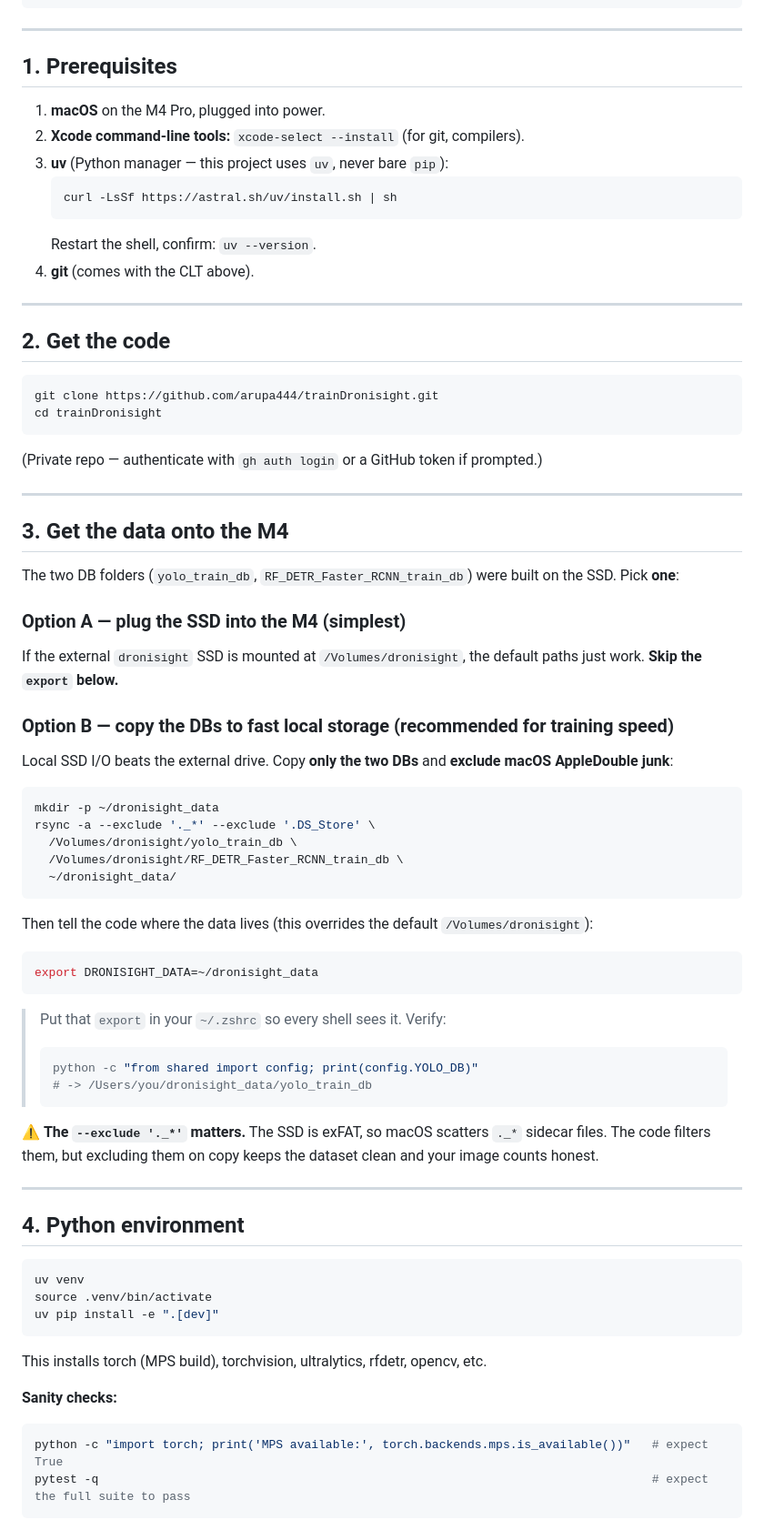
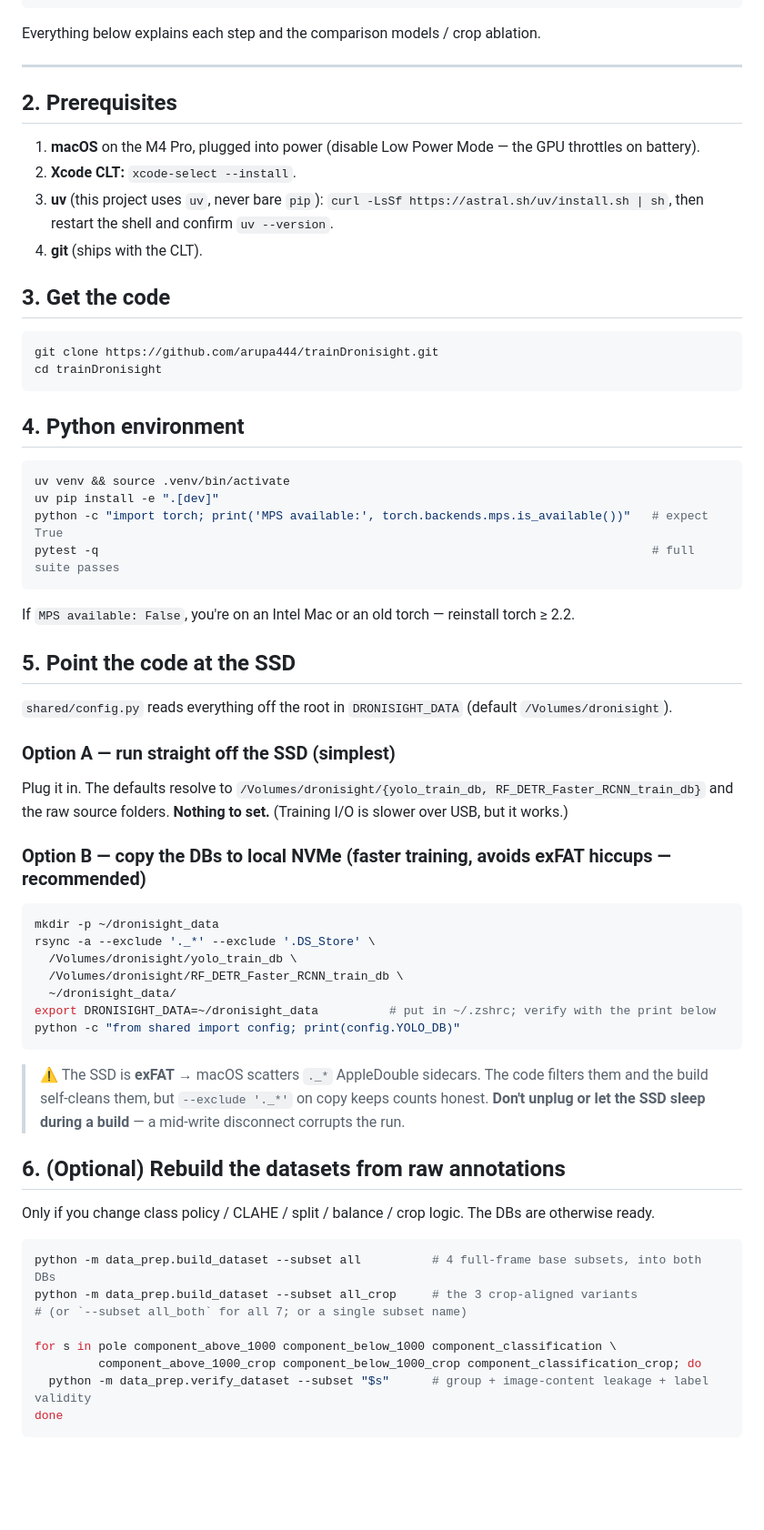
Before and after one commit to arupa444/trainDronisight, a Markdown page: INSTRUCTION.md, the part around one of its changes. Shown at 91% size. Rendered like a GitHub page; blank space fills up the shorter version.

````diff
--- a/INSTRUCTION.md
+++ b/INSTRUCTION.md
@@ -63,73 +67,68 @@ python -m inference.pipeline --image some.jpg \
   --out runs/inference/result.json
 ```
 
----
-
-## 1. Prerequisites
-
-1. **macOS** on the M4 Pro, plugged into power.
-2. **Xcode command-line tools:** `xcode-select --install` (for git, compilers).
-3. **uv** (Python manager — this project uses `uv`, never bare `pip`):
-   ```bash
-   curl -LsSf https://astral.sh/uv/install.sh | sh
-   ```
-   Restart the shell, confirm: `uv --version`.
-4. **git** (comes with the CLT above).
+Everything below explains each step and the comparison models / crop ablation.
 
 ---
 
-## 2. Get the code
+## 2. Prerequisites
+
+1. **macOS** on the M4 Pro, plugged into power (disable Low Power Mode — the GPU throttles on battery).
+2. **Xcode CLT:** `xcode-select --install`.
+3. **uv** (this project uses `uv`, never bare `pip`): `curl -LsSf https://astral.sh/uv/install.sh | sh`, then restart the shell and confirm `uv --version`.
+4. **git** (ships with the CLT).
+
+## 3. Get the code
 
 ```bash
 git clone https://github.com/arupa444/trainDronisight.git
 cd trainDronisight
 ```
-(Private repo — authenticate with `gh auth login` or a GitHub token if prompted.)
 
----
+## 4. Python environment
 
-## 3. Get the data onto the M4
+```bash
+uv venv && source .venv/bin/activate
+uv pip install -e ".[dev]"
+python -c "import torch; print('MPS available:', torch.backends.mps.is_available())"   # expect True
+pytest -q                                                                              # full suite passes
+```
+If `MPS available: False`, you're on an Intel Mac or an old torch — reinstall torch ≥ 2.2.
 
-The two DB folders (`yolo_train_db`, `RF_DETR_Faster_RCNN_train_db`) were built on the SSD. Pick **one**:
+## 5. Point the code at the SSD
 
-### Option A — plug the SSD into the M4 (simplest)
-If the external `dronisight` SSD is mounted at `/Volumes/dronisight`, the default paths just work. **Skip the `export` below.**
+`shared/config.py` reads everything off the root in `DRONISIGHT_DATA` (default `/Volumes/dronisight`).
 
-### Option B — copy the DBs to fast local storage (recommended for training speed)
-Local SSD I/O beats the external drive. Copy **only the two DBs** and **exclude macOS AppleDouble junk**:
+### Option A — run straight off the SSD (simplest)
+Plug it in. The defaults resolve to `/Volumes/dronisight/{yolo_train_db, RF_DETR_Faster_RCNN_train_db}`
+and the raw source folders. **Nothing to set.** (Training I/O is slower over USB, but it works.)
+
+### Option B — copy the DBs to local NVMe (faster training, avoids exFAT hiccups — recommended)
 ```bash
 mkdir -p ~/dronisight_data
 rsync -a --exclude '._*' --exclude '.DS_Store' \
   /Volumes/dronisight/yolo_train_db \
   /Volumes/dronisight/RF_DETR_Faster_RCNN_train_db \
   ~/dronisight_data/
+export DRONISIGHT_DATA=~/dronisight_data          # put in ~/.zshrc; verify with the print below
+python -c "from shared import config; print(config.YOLO_DB)"
 ```
-Then tell the code where the data lives (this overrides the default `/Volumes/dronisight`):
-```bash
-export DRONISIGHT_DATA=~/dronisight_data
-```
-> Put that `export` in your `~/.zshrc` so every shell sees it. Verify:
-> ```bash
-> python -c "from shared import config; print(config.YOLO_DB)"
-> # -> /Users/you/dronisight_data/yolo_train_db
-> ```
+> ⚠️ The SSD is **exFAT** → macOS scatters `._*` AppleDouble sidecars. The code filters them and
+> the build self-cleans them, but `--exclude '._*'` on copy keeps counts honest. **Don't unplug or
+> let the SSD sleep during a build** — a mid-write disconnect corrupts the run.
 
-⚠️ **The `--exclude '._*'` matters.** The SSD is exFAT, so macOS scatters `._*` sidecar files. The code filters them, but excluding them on copy keeps the dataset clean and your image counts honest.
+## 6. (Optional) Rebuild the datasets from raw annotations
 
----
-
-## 4. Python environment
+Only if you change class policy / CLAHE / split / balance / crop logic. The DBs are otherwise ready.
 
 ```bash
-uv venv
-source .venv/bin/activate
-uv pip install -e ".[dev]"
-```
-This installs torch (MPS build), torchvision, ultralytics, rfdetr, opencv, etc.
+python -m data_prep.build_dataset --subset all          # 4 full-frame base subsets, into both DBs
+python -m data_prep.build_dataset --subset all_crop     # the 3 crop-aligned variants
+# (or `--subset all_both` for all 7; or a single subset name)
 
-**Sanity checks:**
-```bash
-python -c "import torch; print('MPS available:', torch.backends.mps.is_available())"   # expect True
-pytest -q                                                                              # expect the full suite to pass
+for s in pole component_above_1000 component_below_1000 component_classification \
+         component_above_1000_crop component_below_1000_crop component_classification_crop; do
+  python -m data_prep.verify_dataset --subset "$s"      # group + image-content leakage + label validity
+done
 ```
 
````
Also changed, not shown: other parts of INSTRUCTION.md (+187 -209 lines).
